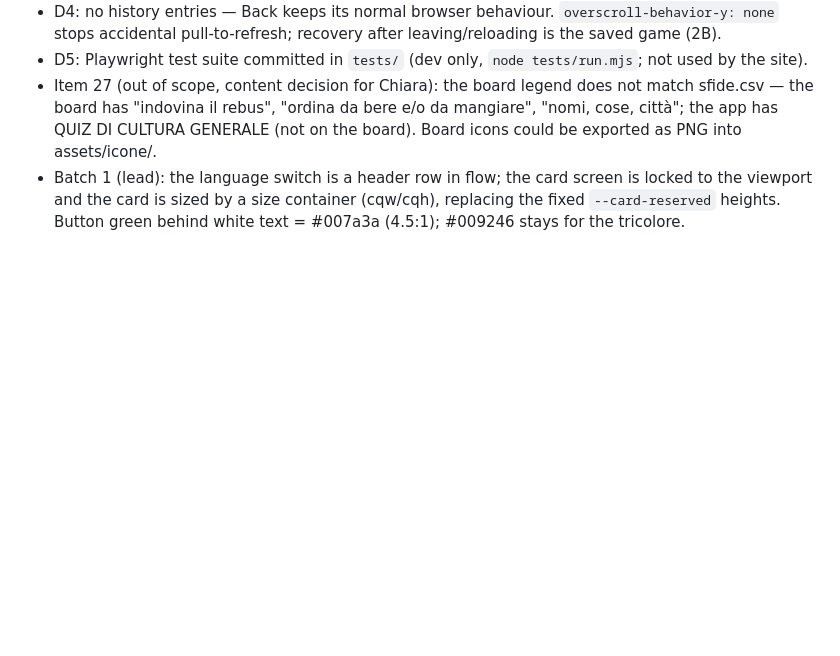
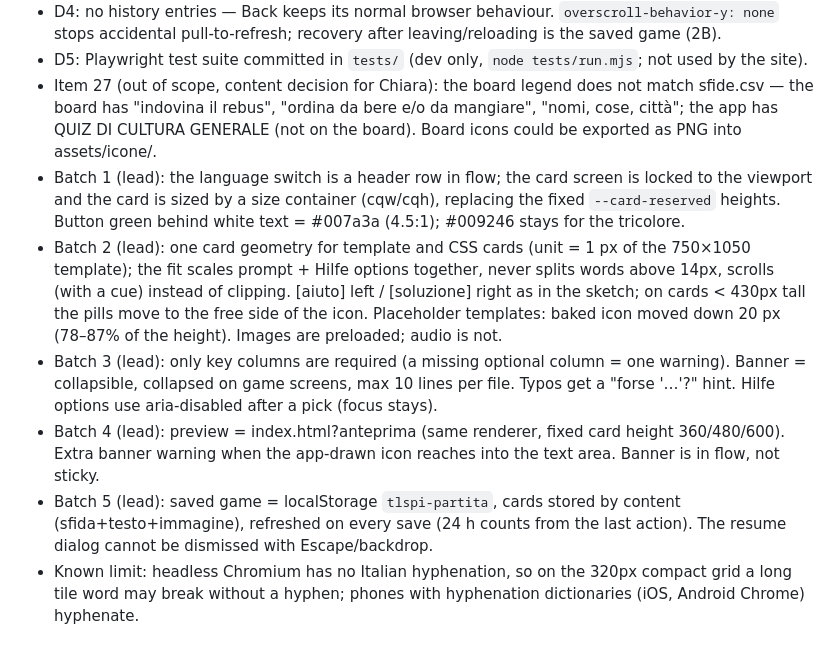
Before and after one commit to abdelhamidzoghlamii-ui/Tutte-le-Strade-parlano-italiano, a Markdown page: DECISIONS.md, the part around the change. Drawn GitHub-style; blank space fills up the shorter version.

Commit message:
DECISIONS: batch 2-5 notes
Co-Authored-By: Claude Opus 5.5 <noreply@anthropic.com>
Claude-Session: https://claude.ai/code/session_01UBTLpJc6uozomqrZNiBNb7

```diff
--- a/DECISIONS.md
+++ b/DECISIONS.md
@@ -102,3 +102,16 @@ Append-only. Never edit old entries.
 - Batch 1 (lead): the language switch is a header row in flow; the card screen is locked to the viewport
   and the card is sized by a size container (cqw/cqh), replacing the fixed `--card-reserved` heights.
   Button green behind white text = #007a3a (4.5:1); #009246 stays for the tricolore.
+- Batch 2 (lead): one card geometry for template and CSS cards (unit = 1 px of the 750×1050 template); the fit
+  scales prompt + Hilfe options together, never splits words above 14px, scrolls (with a cue) instead of clipping.
+  [aiuto] left / [soluzione] right as in the sketch; on cards < 430px tall the pills move to the free side of the icon.
+  Placeholder templates: baked icon moved down 20 px (78–87% of the height). Images are preloaded; audio is not.
+- Batch 3 (lead): only key columns are required (a missing optional column = one warning). Banner = collapsible,
+  collapsed on game screens, max 10 lines per file. Typos get a "forse '…'?" hint. Hilfe options use aria-disabled
+  after a pick (focus stays).
+- Batch 4 (lead): preview = index.html?anteprima (same renderer, fixed card height 360/480/600). Extra banner warning
+  when the app-drawn icon reaches into the text area. Banner is in flow, not sticky.
+- Batch 5 (lead): saved game = localStorage `tlspi-partita`, cards stored by content (sfida+testo+immagine), refreshed
+  on every save (24 h counts from the last action). The resume dialog cannot be dismissed with Escape/backdrop.
+- Known limit: headless Chromium has no Italian hyphenation, so on the 320px compact grid a long tile word may break
+  without a hyphen; phones with hyphenation dictionaries (iOS, Android Chrome) hyphenate.
```
